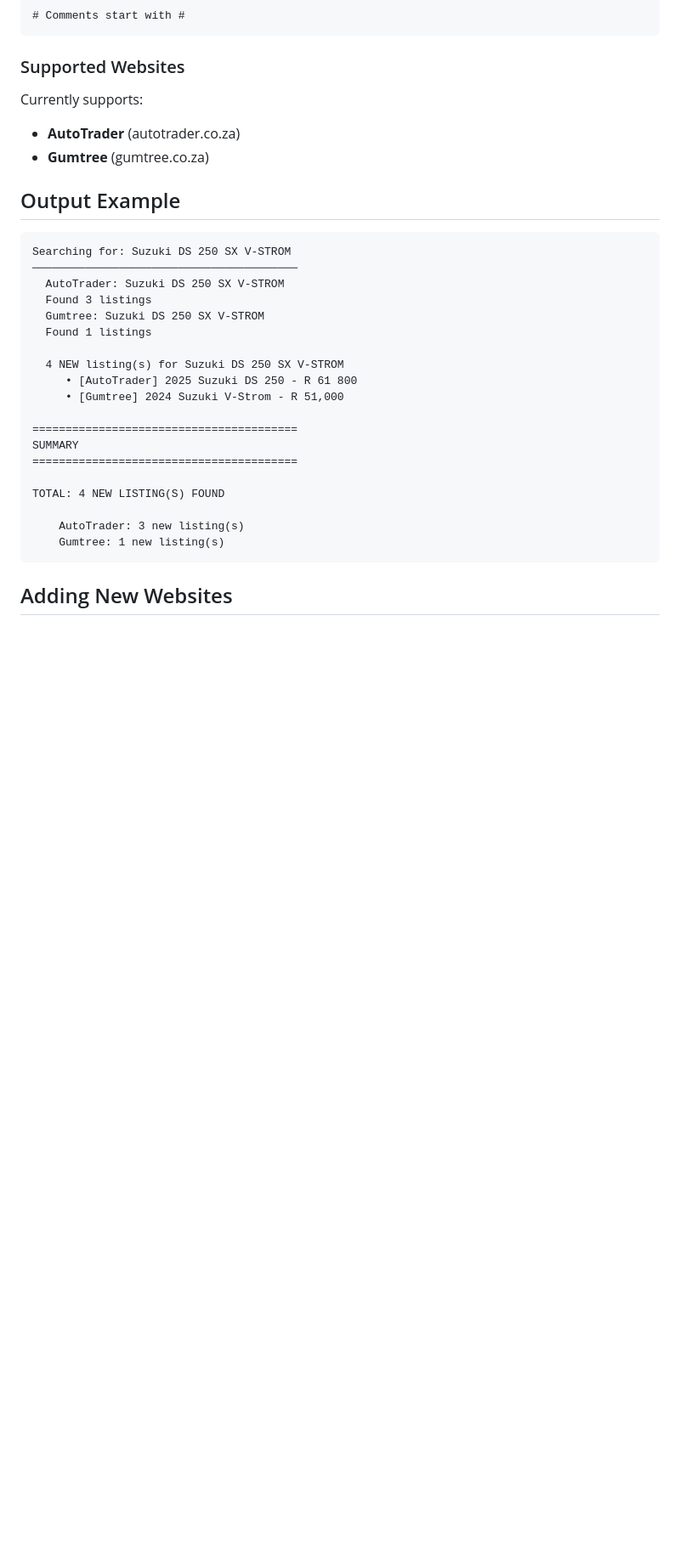
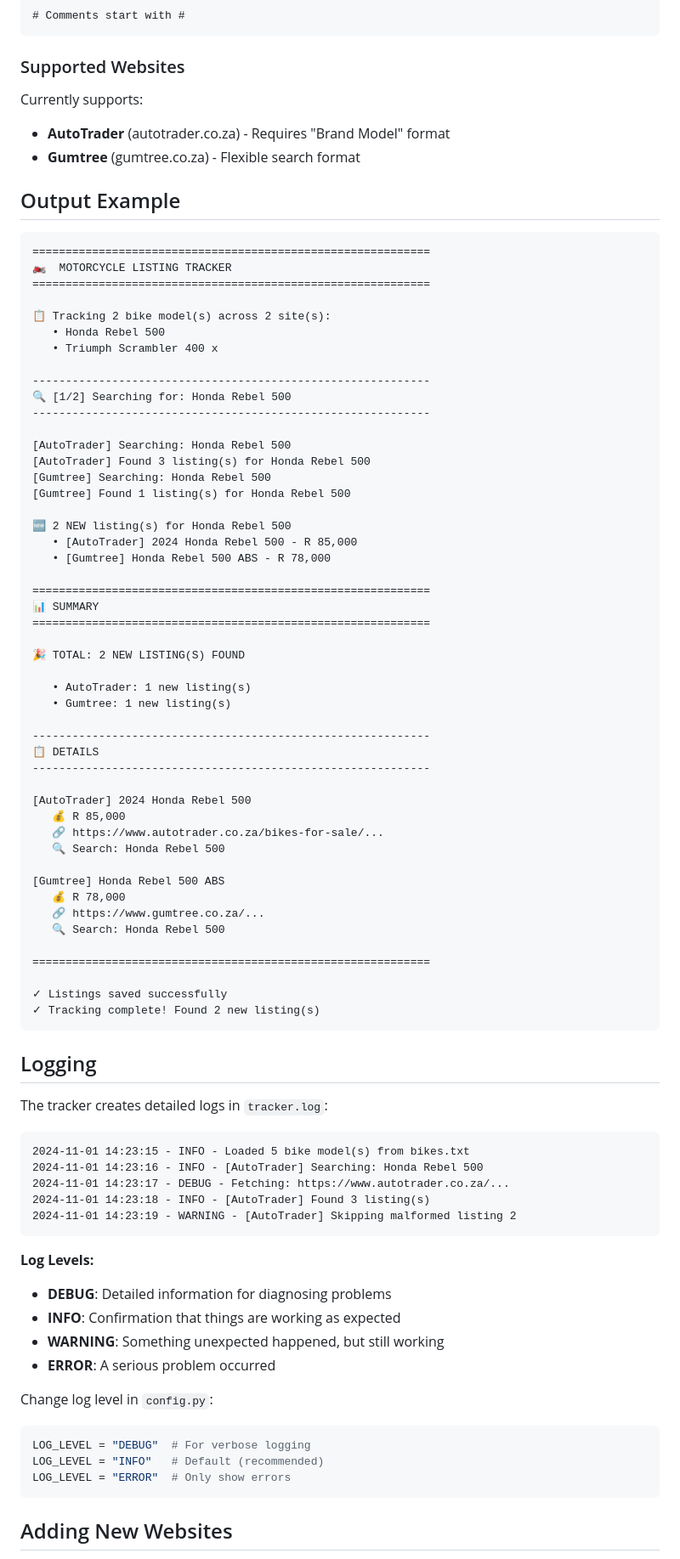
Before and after one commit to BarnardF/Motorcycle-listing-web-scraper, a Markdown page: README.md, the part around one of its changes. Shown at 85% size. Drawn GitHub-style; blank space fills up the shorter version.

````diff
--- a/README.md
+++ b/README.md
@@ -77,34 +104,85 @@ Triumph Bonneville
 ### Supported Websites
 
 Currently supports:
-- **AutoTrader** (autotrader.co.za)
-- **Gumtree** (gumtree.co.za)
-
+- **AutoTrader** (autotrader.co.za) - Requires "Brand Model" format
+- **Gumtree** (gumtree.co.za) - Flexible search format
 
 ## Output Example
 ```
-Searching for: Suzuki DS 250 SX V-STROM
-────────────────────────────────────────
-  AutoTrader: Suzuki DS 250 SX V-STROM
-  Found 3 listings
-  Gumtree: Suzuki DS 250 SX V-STROM
-  Found 1 listings
+============================================================
+🏍️  MOTORCYCLE LISTING TRACKER
+============================================================
 
-  4 NEW listing(s) for Suzuki DS 250 SX V-STROM
-     • [AutoTrader] 2025 Suzuki DS 250 - R 61 800
-     • [Gumtree] 2024 Suzuki V-Strom - R 51,000
+📋 Tracking 2 bike model(s) across 2 site(s):
+   • Honda Rebel 500
+   • Triumph Scrambler 400 x
 
-========================================
-SUMMARY
-========================================
+------------------------------------------------------------
+🔍 [1/2] Searching for: Honda Rebel 500
+------------------------------------------------------------
 
-TOTAL: 4 NEW LISTING(S) FOUND
+[AutoTrader] Searching: Honda Rebel 500
+[AutoTrader] Found 3 listing(s) for Honda Rebel 500
+[Gumtree] Searching: Honda Rebel 500
+[Gumtree] Found 1 listing(s) for Honda Rebel 500
 
-    AutoTrader: 3 new listing(s)
-    Gumtree: 1 new listing(s)
+🆕 2 NEW listing(s) for Honda Rebel 500
+   • [AutoTrader] 2024 Honda Rebel 500 - R 85,000
+   • [Gumtree] Honda Rebel 500 ABS - R 78,000
+
+============================================================
+📊 SUMMARY
+============================================================
+
+🎉 TOTAL: 2 NEW LISTING(S) FOUND
+
+   • AutoTrader: 1 new listing(s)
+   • Gumtree: 1 new listing(s)
+
+------------------------------------------------------------
+📋 DETAILS
+------------------------------------------------------------
+
+[AutoTrader] 2024 Honda Rebel 500
+   💰 R 85,000
+   🔗 https://www.autotrader.co.za/bikes-for-sale/...
+   🔍 Search: Honda Rebel 500
+
+[Gumtree] Honda Rebel 500 ABS
+   💰 R 78,000
+   🔗 https://www.gumtree.co.za/...
+   🔍 Search: Honda Rebel 500
+
+============================================================
+
+✓ Listings saved successfully
+✓ Tracking complete! Found 2 new listing(s)
 ```
 
+## Logging
 
+The tracker creates detailed logs in `tracker.log`:
+
+```
+2024-11-01 14:23:15 - INFO - Loaded 5 bike model(s) from bikes.txt
+2024-11-01 14:23:16 - INFO - [AutoTrader] Searching: Honda Rebel 500
+2024-11-01 14:23:17 - DEBUG - Fetching: https://www.autotrader.co.za/...
+2024-11-01 14:23:18 - INFO - [AutoTrader] Found 3 listing(s)
+2024-11-01 14:23:19 - WARNING - [AutoTrader] Skipping malformed listing 2
+```
+
+**Log Levels:**
+- **DEBUG**: Detailed information for diagnosing problems
+- **INFO**: Confirmation that things are working as expected
+- **WARNING**: Something unexpected happened, but still working
+- **ERROR**: A serious problem occurred
+
+Change log level in `config.py`:
+```python
+LOG_LEVEL = "DEBUG"  # For verbose logging
+LOG_LEVEL = "INFO"   # Default (recommended)
+LOG_LEVEL = "ERROR"  # Only show errors
+```
 
 ## Adding New Websites
 
````
Also changed, not shown: other parts of README.md (+168 -11 lines).
